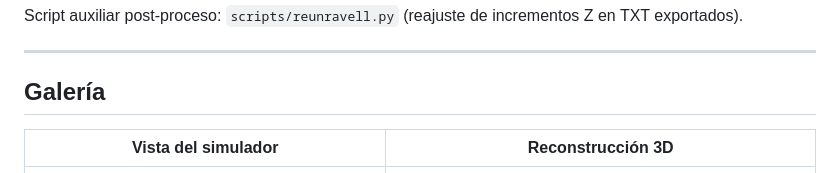
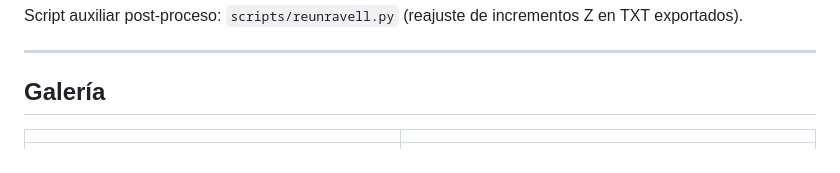
Before and after one commit to agarnung/3D-scanner-simulator, a Markdown page: README.md, the part around one of its changes. Drawn GitHub-style.

```diff
--- a/README.md
+++ b/README.md
@@ -237,7 +237,7 @@ Script auxiliar post-proceso: `scripts/reunravell.py` (reajuste de incrementos Z
 
 ## Galería
 
-| Vista del simulador | Reconstrucción 3D |
+|  |  |
 |---------------------|-------------------|
 | ![3dsim1](./assets/3dsim1.png) | ![reconstructed](./assets/reconstructed3d.png) |
 | ![3dsim2](./assets/3dsim2.png) | ![3dsim3](./assets/3dsim3.png) |
```
Also changed, not shown: other parts of README.md (+1 -0 lines).
